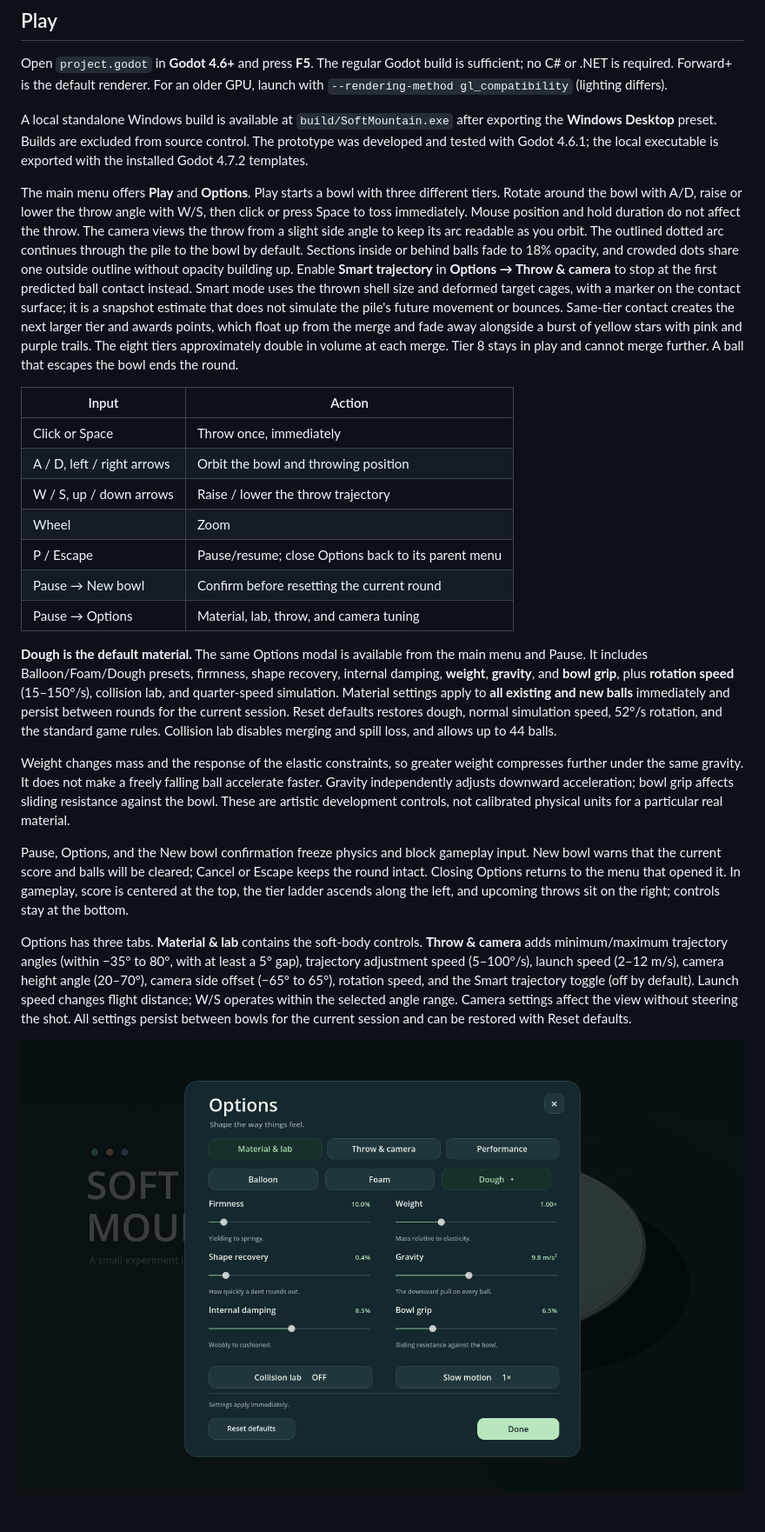
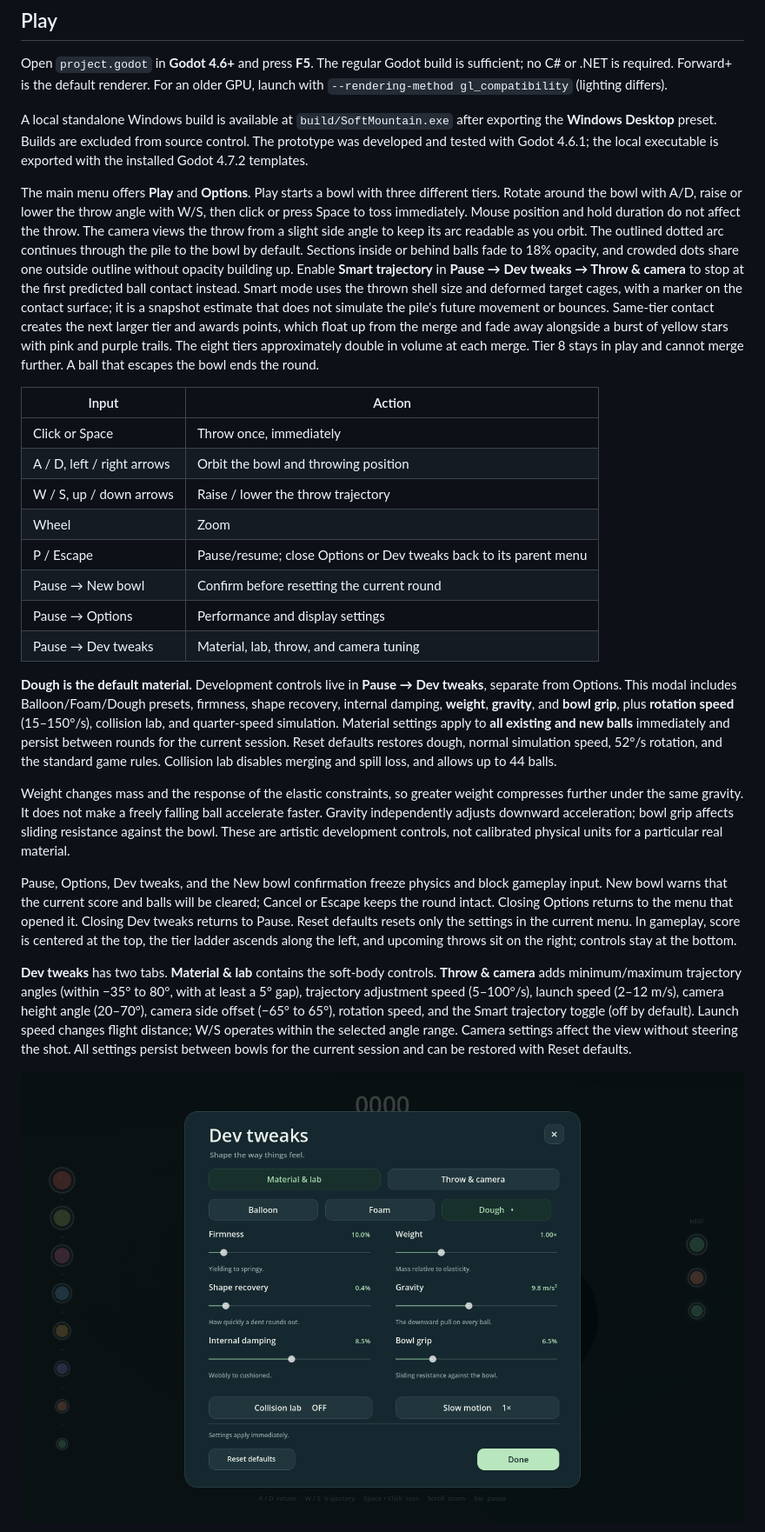
Before and after one commit to Adam-Vozzo/game16, a Markdown page: README.md, the part around one of its changes. Shown at 87% size. Rendered like a GitHub page; pictures changed too: docs/dev-tweaks.png (added), docs/options.png.

```diff
--- a/README.md
+++ b/README.md
@@ -22,7 +22,7 @@ Open `project.godot` in **Godot 4.6+** and press **F5**. The regular Godot build
 
 A local standalone Windows build is available at `build/SoftMountain.exe` after exporting the **Windows Desktop** preset. Builds are excluded from source control. The prototype was developed and tested with Godot 4.6.1; the local executable is exported with the installed Godot 4.7.2 templates.
 
-The main menu offers **Play** and **Options**. Play starts a bowl with three different tiers. Rotate around the bowl with A/D, raise or lower the throw angle with W/S, then click or press Space to toss immediately. Mouse position and hold duration do not affect the throw. The camera views the throw from a slight side angle to keep its arc readable as you orbit. The outlined dotted arc continues through the pile to the bowl by default. Sections inside or behind balls fade to 18% opacity, and crowded dots share one outside outline without opacity building up. Enable **Smart trajectory** in **Options → Throw & camera** to stop at the first predicted ball contact instead. Smart mode uses the thrown shell size and deformed target cages, with a marker on the contact surface; it is a snapshot estimate that does not simulate the pile's future movement or bounces. Same-tier contact creates the next larger tier and awards points, which float up from the merge and fade away alongside a burst of yellow stars with pink and purple trails. The eight tiers approximately double in volume at each merge. Tier 8 stays in play and cannot merge further. A ball that escapes the bowl ends the round.
+The main menu offers **Play** and **Options**. Play starts a bowl with three different tiers. Rotate around the bowl with A/D, raise or lower the throw angle with W/S, then click or press Space to toss immediately. Mouse position and hold duration do not affect the throw. The camera views the throw from a slight side angle to keep its arc readable as you orbit. The outlined dotted arc continues through the pile to the bowl by default. Sections inside or behind balls fade to 18% opacity, and crowded dots share one outside outline without opacity building up. Enable **Smart trajectory** in **Pause → Dev tweaks → Throw & camera** to stop at the first predicted ball contact instead. Smart mode uses the thrown shell size and deformed target cages, with a marker on the contact surface; it is a snapshot estimate that does not simulate the pile's future movement or bounces. Same-tier contact creates the next larger tier and awards points, which float up from the merge and fade away alongside a burst of yellow stars with pink and purple trails. The eight tiers approximately double in volume at each merge. Tier 8 stays in play and cannot merge further. A ball that escapes the bowl ends the round.
 
 | Input | Action |
 | --- | --- |
@@ -30,19 +30,20 @@ The main menu offers **Play** and **Options**. Play starts a bowl with three dif
 | A / D, left / right arrows | Orbit the bowl and throwing position |
 | W / S, up / down arrows | Raise / lower the throw trajectory |
 | Wheel | Zoom |
-| P / Escape | Pause/resume; close Options back to its parent menu |
+| P / Escape | Pause/resume; close Options or Dev tweaks back to its parent menu |
 | Pause → New bowl | Confirm before resetting the current round |
-| Pause → Options | Material, lab, throw, and camera tuning |
+| Pause → Options | Performance and display settings |
+| Pause → Dev tweaks | Material, lab, throw, and camera tuning |
 
-**Dough is the default material.** The same Options modal is available from the main menu and Pause. It includes Balloon/Foam/Dough presets, firmness, shape recovery, internal damping, **weight**, **gravity**, and **bowl grip**, plus **rotation speed** (15–150°/s), collision lab, and quarter-speed simulation. Material settings apply to **all existing and new balls** immediately and persist between rounds for the current session. Reset defaults restores dough, normal simulation speed, 52°/s rotation, and the standard game rules. Collision lab disables merging and spill loss, and allows up to 44 balls.
+**Dough is the default material.** Development controls live in **Pause → Dev tweaks**, separate from Options. This modal includes Balloon/Foam/Dough presets, firmness, shape recovery, internal damping, **weight**, **gravity**, and **bowl grip**, plus **rotation speed** (15–150°/s), collision lab, and quarter-speed simulation. Material settings apply to **all existing and new balls** immediately and persist between rounds for the current session. Reset defaults restores dough, normal simulation speed, 52°/s rotation, and the standard game rules. Collision lab disables merging and spill loss, and allows up to 44 balls.
 
 Weight changes mass and the response of the elastic constraints, so greater weight compresses further under the same gravity. It does not make a freely falling ball accelerate faster. Gravity independently adjusts downward acceleration; bowl grip affects sliding resistance against the bowl. These are artistic development controls, not calibrated physical units for a particular real material.
 
-Pause, Options, and the New bowl confirmation freeze physics and block gameplay input. New bowl warns that the current score and balls will be cleared; Cancel or Escape keeps the round intact. Closing Options returns to the menu that opened it. In gameplay, score is centered at the top, the tier ladder ascends along the left, and upcoming throws sit on the right; controls stay at the bottom.
+Pause, Options, Dev tweaks, and the New bowl confirmation freeze physics and block gameplay input. New bowl warns that the current score and balls will be cleared; Cancel or Escape keeps the round intact. Closing Options returns to the menu that opened it. Closing Dev tweaks returns to Pause. Reset defaults resets only the settings in the current menu. In gameplay, score is centered at the top, the tier ladder ascends along the left, and upcoming throws sit on the right; controls stay at the bottom.
 
-Options has three tabs. **Material & lab** contains the soft-body controls. **Throw & camera** adds minimum/maximum trajectory angles (within −35° to 80°, with at least a 5° gap), trajectory adjustment speed (5–100°/s), launch speed (2–12 m/s), camera height angle (20–70°), camera side offset (−65° to 65°), rotation speed, and the Smart trajectory toggle (off by default). Launch speed changes flight distance; W/S operates within the selected angle range. Camera settings affect the view without steering the shot. All settings persist between bowls for the current session and can be restored with Reset defaults.
+**Dev tweaks** has two tabs. **Material & lab** contains the soft-body controls. **Throw & camera** adds minimum/maximum trajectory angles (within −35° to 80°, with at least a 5° gap), trajectory adjustment speed (5–100°/s), launch speed (2–12 m/s), camera height angle (20–70°), camera side offset (−65° to 65°), rotation speed, and the Smart trajectory toggle (off by default). Launch speed changes flight distance; W/S operates within the selected angle range. Camera settings affect the view without steering the shot. All settings persist between bowls for the current session and can be restored with Reset defaults.
 
-![Material and motion options](docs/options.png)
+![Material and lab development tweaks](docs/dev-tweaks.png)
 
 ![Throw and camera options](docs/throw-options.png)
 
```
Also changed, not shown: other parts of README.md (+1 -1 lines), docs/pause-menu.png (added), docs/performance-options.png, docs/throw-options.png, 8 other files.
